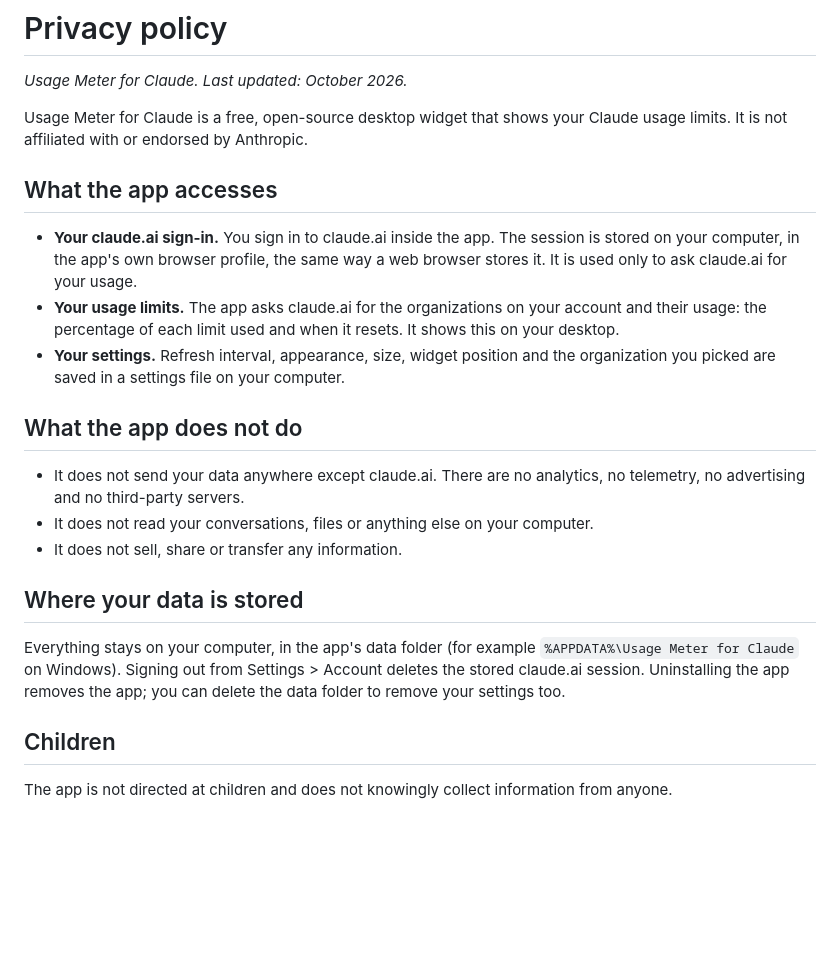
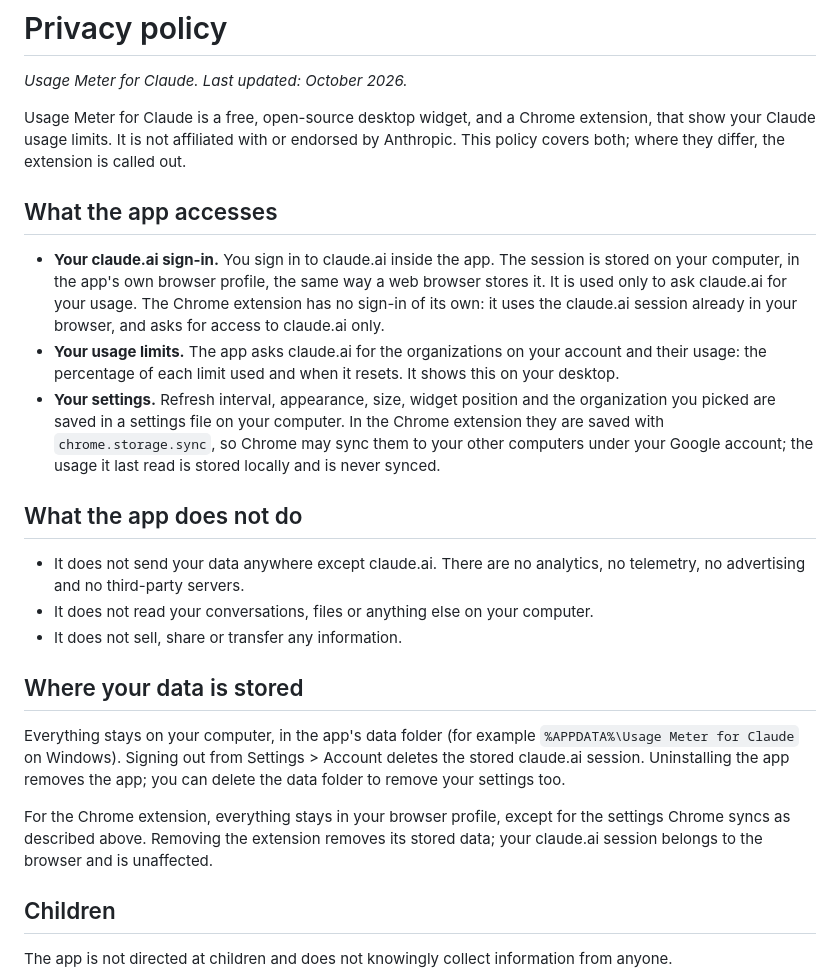
Before and after one commit to ayushvjain/usage-meter-for-claude, a Markdown page: PRIVACY.md, the part around the change. GitHub-like rendering; blank space fills up the shorter version.

```diff
--- a/PRIVACY.md
+++ b/PRIVACY.md
@@ -2,13 +2,13 @@
 
 _Usage Meter for Claude. Last updated: October 2026._
 
-Usage Meter for Claude is a free, open-source desktop widget that shows your Claude usage limits. It is not affiliated with or endorsed by Anthropic.
+Usage Meter for Claude is a free, open-source desktop widget, and a Chrome extension, that show your Claude usage limits. It is not affiliated with or endorsed by Anthropic. This policy covers both; where they differ, the extension is called out.
 
 ## What the app accesses
 
-- **Your claude.ai sign-in.** You sign in to claude.ai inside the app. The session is stored on your computer, in the app's own browser profile, the same way a web browser stores it. It is used only to ask claude.ai for your usage.
+- **Your claude.ai sign-in.** You sign in to claude.ai inside the app. The session is stored on your computer, in the app's own browser profile, the same way a web browser stores it. It is used only to ask claude.ai for your usage. The Chrome extension has no sign-in of its own: it uses the claude.ai session already in your browser, and asks for access to claude.ai only.
 - **Your usage limits.** The app asks claude.ai for the organizations on your account and their usage: the percentage of each limit used and when it resets. It shows this on your desktop.
-- **Your settings.** Refresh interval, appearance, size, widget position and the organization you picked are saved in a settings file on your computer.
+- **Your settings.** Refresh interval, appearance, size, widget position and the organization you picked are saved in a settings file on your computer. In the Chrome extension they are saved with `chrome.storage.sync`, so Chrome may sync them to your other computers under your Google account; the usage it last read is stored locally and is never synced.
 
 ## What the app does not do
 
@@ -19,6 +19,8 @@ Usage Meter for Claude is a free, open-source desktop widget that shows your Cla
 ## Where your data is stored
 
 Everything stays on your computer, in the app's data folder (for example `%APPDATA%\Usage Meter for Claude` on Windows). Signing out from Settings > Account deletes the stored claude.ai session. Uninstalling the app removes the app; you can delete the data folder to remove your settings too.
+
+For the Chrome extension, everything stays in your browser profile, except for the settings Chrome syncs as described above. Removing the extension removes its stored data; your claude.ai session belongs to the browser and is unaffected.
 
 ## Children
 
```
Also changed, not shown: README.md (+12 -1 lines), docs/chrome-extension.md (added, +87 -0 lines), docs/chrome-popup-dark.png (added), docs/chrome-popup-light.png (added), 1 other file.
